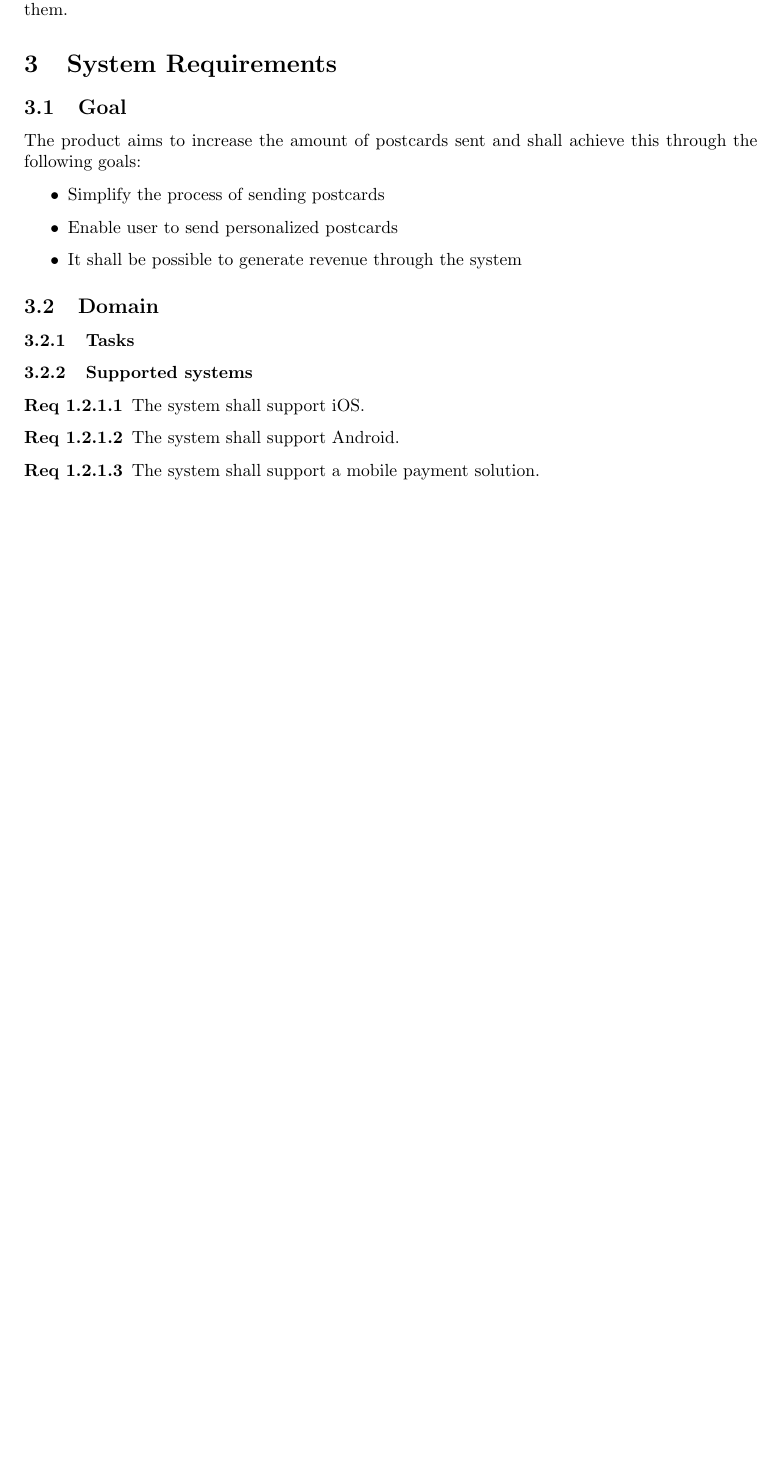
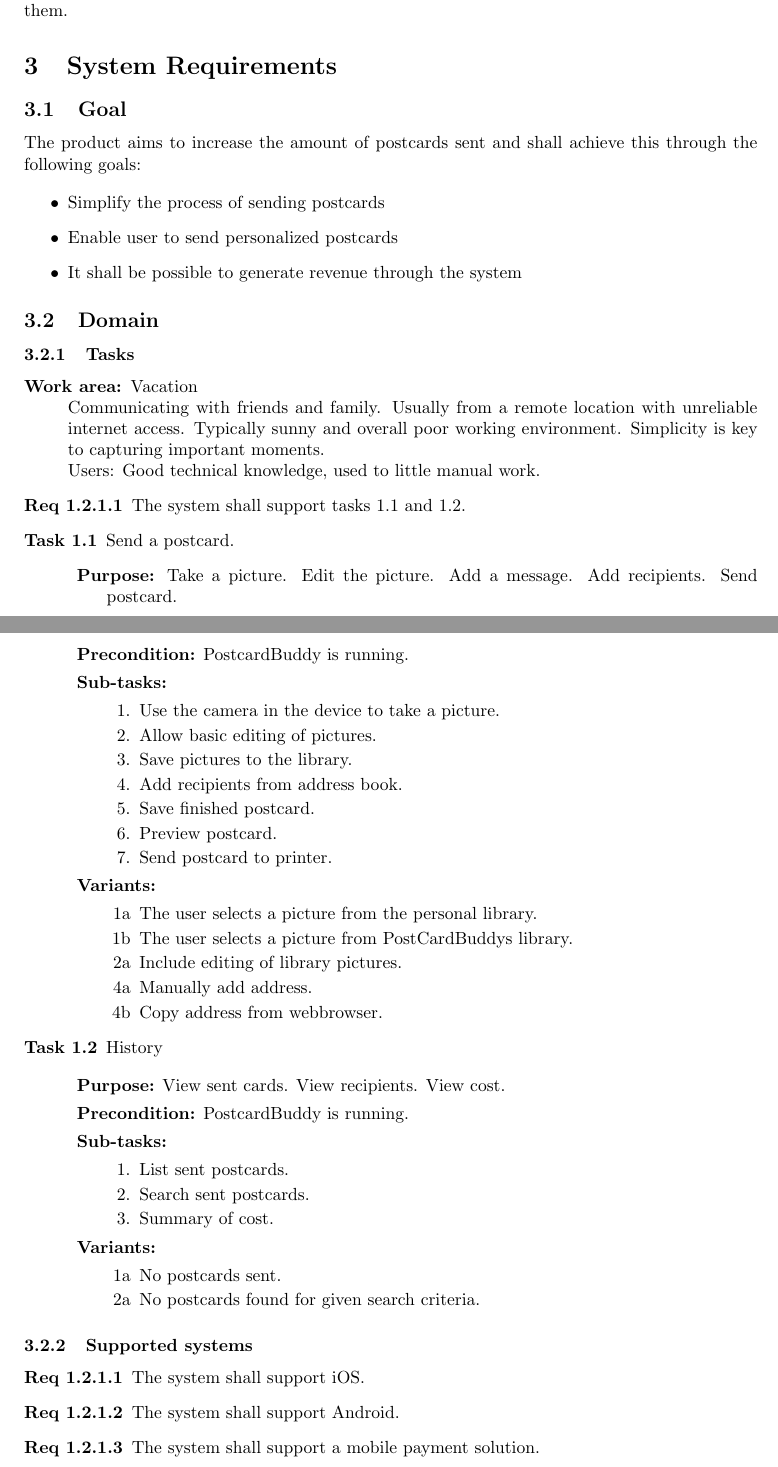
Before and after one commit to Mejvik/ETS170, a LaTeX document (System Requirements/sr.tex): part of page 3 of 13 before the commit and two parts of pages 3 and 4 of 14 after it, the two joined at a grey line, cut so that both start at the same text, the shorter picture padded with empty space. Compiled offline with pdfLaTeX.

Commit message:
Added two tasks

```diff
--- a/System Requirements/sr.tex
+++ b/System Requirements/sr.tex
@@ -12,6 +12,7 @@
 \usepackage{amssymb}
 \usepackage{graphicx}
 \usepackage{geometry}
+\usepackage{enumitem}
 
 \title{PostCardBuddy}
 \author{Team C}
@@ -115,8 +116,62 @@ The product aims to increase the amount of postcards sent and shall achieve this
 \subsection{Domain}
 
 \subsubsection{Tasks}
+\begin {description}
+\item[Work area:]  Vacation
+\newline
+Communicating with friends and family. Usually from a remote location with unreliable internet access. Typically sunny and overall poor working environment. Simplicity is key to capturing important moments. \newline
+Users: Good technical knowledge, used to little manual work.
+
+\item [Req 1.2.1.1] The system shall support tasks 1.1 and 1.2.
+\item [Task 1.1] Send a postcard.
+\begin {description}
+\item \textbf{Purpose:} Take a picture. Edit the picture. Add a message. Add recipients. Send postcard.
+\item \textbf{Precondition:} PostcardBuddy is running.
+
+\item \textbf{Sub-tasks:}
+\begin{enumerate}
+\item Use the camera in the device to take a picture.
+\item Allow basic editing of pictures.
+\item Save pictures to the library.
+\item Add recipients from address book.
+\item Save finished postcard.
+\item Preview postcard.
+\item Send postcard to printer.
+\end{enumerate}
+\item \textbf{Variants:}
+\begin{itemize}[label={}]
+
+\item[1a] The user selects a picture from the personal library.
+\item[1b] The user selects a picture from PostCardBuddys library.
+\item[2a] Include editing of library pictures.
+\item[4a] Manually add address.
+\item[4b] Copy address from webbrowser.
+\end{itemize}
+\end{description}
+\item [Task 1.2] History
+
+\begin {description}
+\item \textbf{Purpose:} View sent cards. View recipients. View cost.
+\item \textbf{Precondition:} PostcardBuddy is running.
+
+\item \textbf{Sub-tasks:}
+\begin{enumerate}
+\item List sent postcards.
+\item Search sent postcards.
+\item Summary of cost.
+
+\end{enumerate}
+\item \textbf{Variants:}
+\begin{itemize}[label={}]
+
+\item[1a] No postcards sent.
+\item[2a] No postcards found for given search criteria.
+
+\end{itemize}
+\end{description}
 
 
+\end{description}
 
 \subsubsection{Supported systems}
 \begin {description}
```
Also changed, not shown: System Requirements/sr.pdf.
